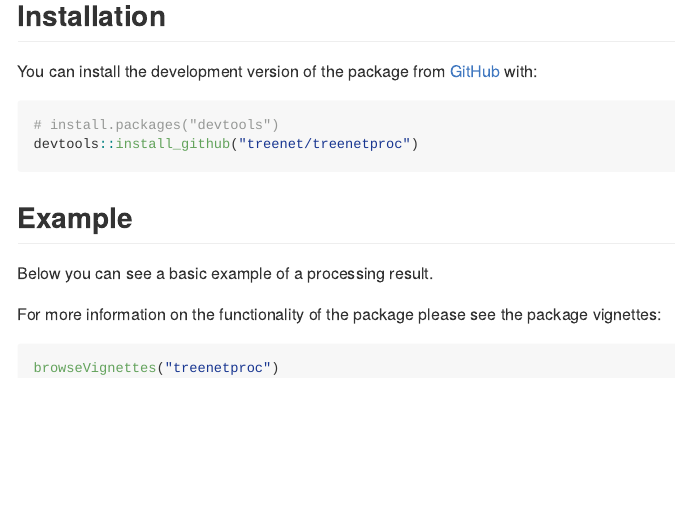
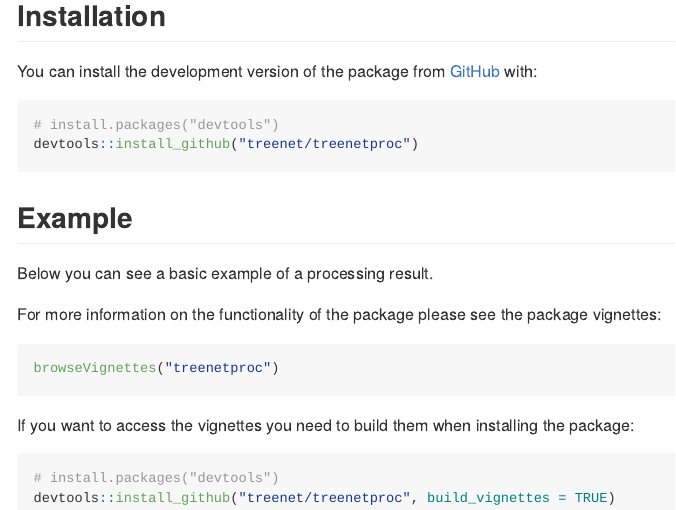
Before and after one commit to treenet/treenetproc, an R Markdown document (README.Rmd): the page in a window 1100 px wide, from 190 px down. Rendered offline with R 4.5, knitr and Pandoc, with nearby package versions; the code chunks are not run, so their results and figures are left out.

Commit message:
build_vignettes = TRUE is required to be able to access the vignettes after the package installation.

````diff
--- a/README.Rmd
+++ b/README.Rmd
@@ -62,3 +62,10 @@
 ```{r browse vignettes, results="hide", message=FALSE, warning=FALSE}
 browseVignettes("treenetproc")
 ```
+If you want to access the vignettes you need to build them when installing
+the package:
+
+``` r
+# install.packages("devtools")
+devtools::install_github("treenet/treenetproc", build_vignettes = TRUE)
+```
````
Also changed, not shown: README.md.
